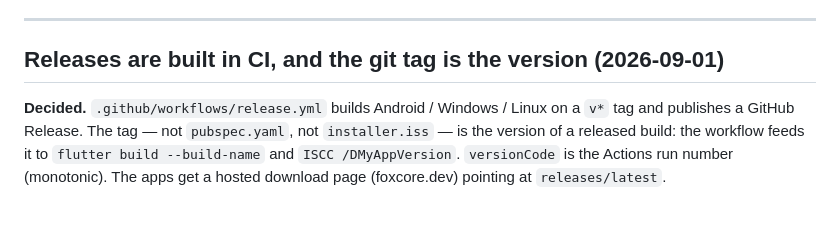
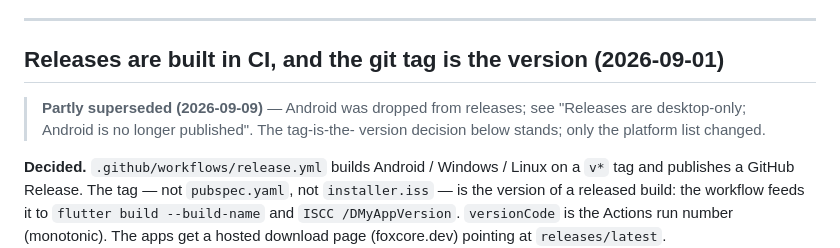
Before and after one commit to Raposo06/Anywhere-Music-Player, a Markdown page: docs/decisions.md, the part around the change. Rendered like a GitHub page; blank space fills up the shorter version.

```diff
--- a/docs/decisions.md
+++ b/docs/decisions.md
@@ -881,6 +881,10 @@ keyring and portal story properly, which is where AppImage failed). The
 
 ## Releases are built in CI, and the git tag is the version (2026-09-01)
 
+> **Partly superseded (2026-09-09)** — Android was dropped from releases; see
+> "Releases are desktop-only; Android is no longer published". The tag-is-the-
+> version decision below stands; only the platform list changed.
+
 **Decided.** `.github/workflows/release.yml` builds Android / Windows / Linux on
 a `v*` tag and publishes a GitHub Release. The tag — not `pubspec.yaml`, not
 `installer.iss` — is the version of a released build: the workflow feeds it to
```
Also changed, not shown: docs/overview.md (+5 -4 lines).
